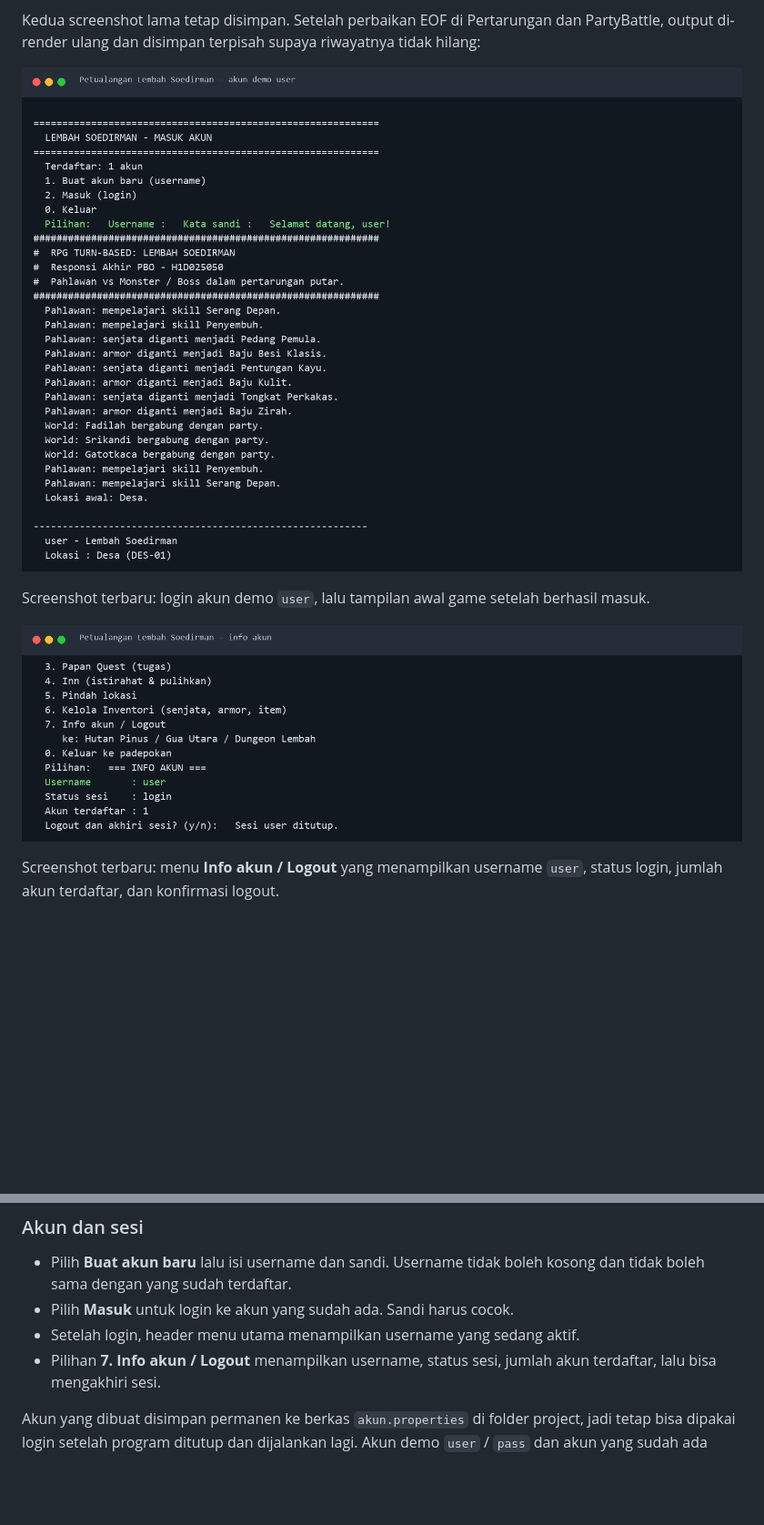
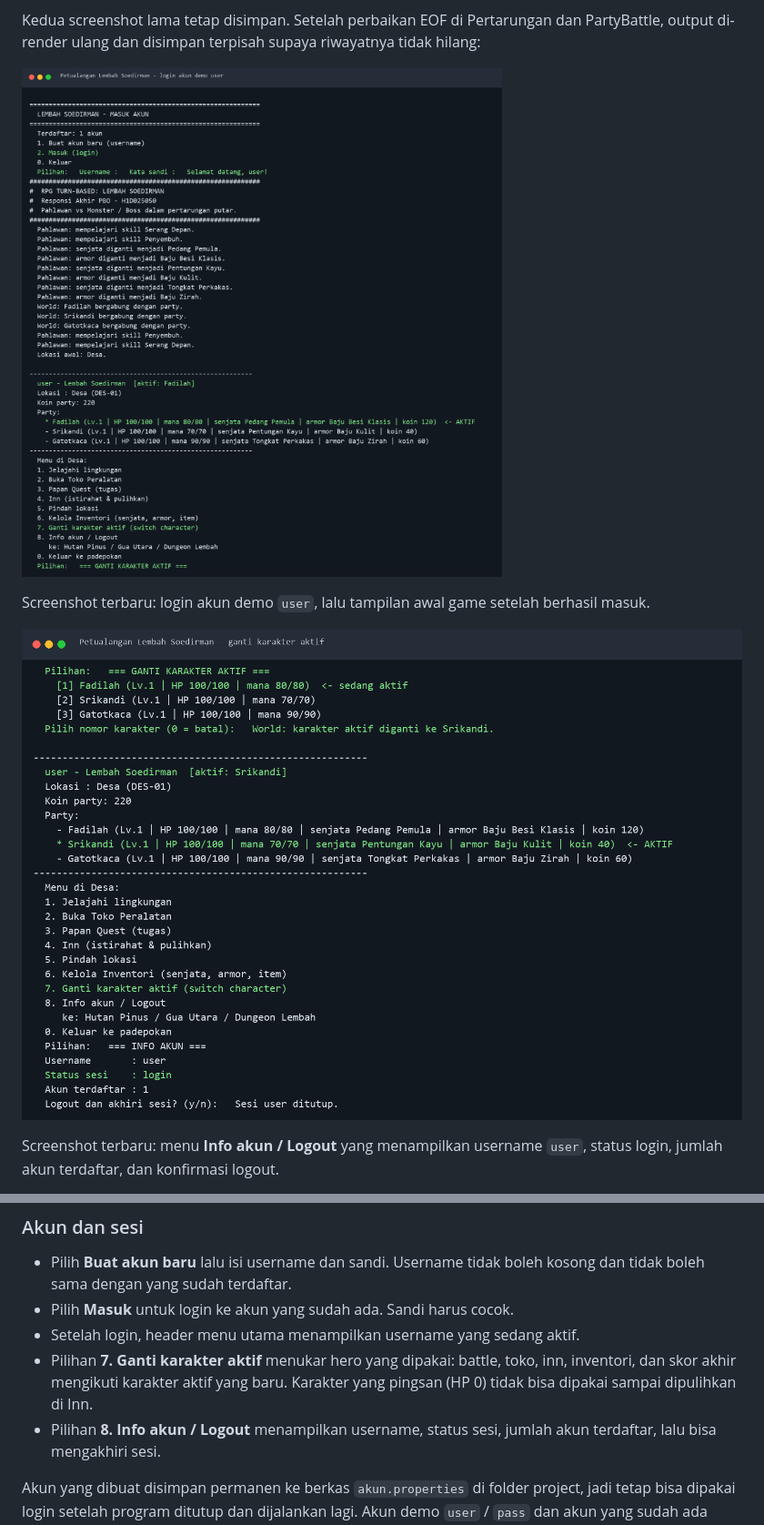
Before and after one commit to Fikricraft/Muhamad-Fadilah-Fikri_H1D025050_Shift-KRS-H_Shift-Baru-B_NomorPaket-0-dan-1, a Markdown page: README.md, 2 parts joined by grey strips. Shown at 91% size. Rendered like a GitHub page; pictures changed too: screenshot-output-baru-1.png, screenshot-output-baru-2.png; blank space fills up the shorter version.

```diff
--- a/README.md
+++ b/README.md
@@ -229,7 +229,10 @@ setelah itu masuk ke dunia game.
   kosong dan tidak boleh sama dengan yang sudah terdaftar.
 - Pilih **Masuk** untuk login ke akun yang sudah ada. Sandi harus cocok.
 - Setelah login, header menu utama menampilkan username yang sedang aktif.
-- Pilihan **7. Info akun / Logout** menampilkan username, status sesi, jumlah
+- Pilihan **7. Ganti karakter aktif** menukar hero yang dipakai: battle, toko,
+  inn, inventori, dan skor akhir mengikuti karakter aktif yang baru. Karakter
+  yang pingsan (HP 0) tidak bisa dipakai sampai dipulihkan di Inn.
+- Pilihan **8. Info akun / Logout** menampilkan username, status sesi, jumlah
   akun terdaftar, lalu bisa mengakhiri sesi.
 
 Akun yang dibuat disimpan permanen ke berkas `akun.properties` di folder project,
```
Also changed, not shown: other parts of README.md (+2 -1 lines), 3 other files.
